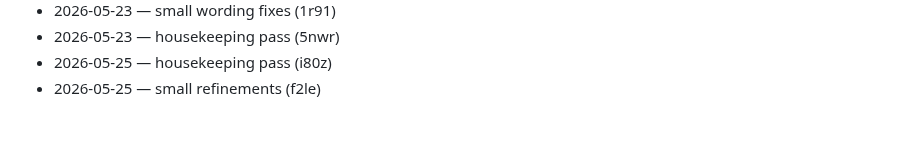
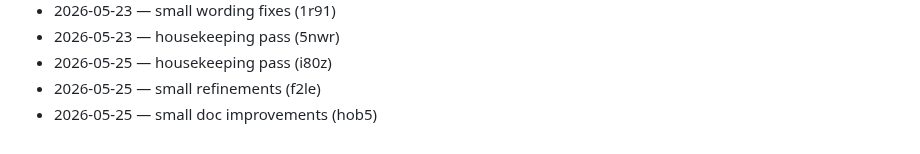
Before and after one commit to dhitalmonster-hub/emoji-react, a Markdown page: CHANGELOG.md, the part around the change. Rendered like a GitHub page.

Commit message:
chore: add changelog line

```diff
--- a/CHANGELOG.md
+++ b/CHANGELOG.md
@@ -89,3 +89,4 @@
 - 2026-05-23 — housekeeping pass (5nwr)
 - 2026-05-25 — housekeeping pass (i80z)
 - 2026-05-25 — small refinements (f2le)
+- 2026-05-25 — small doc improvements (hob5)
```
